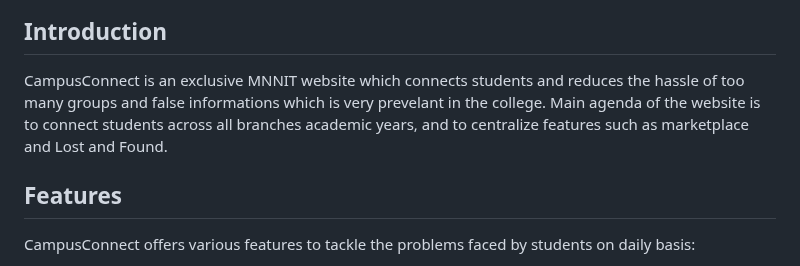
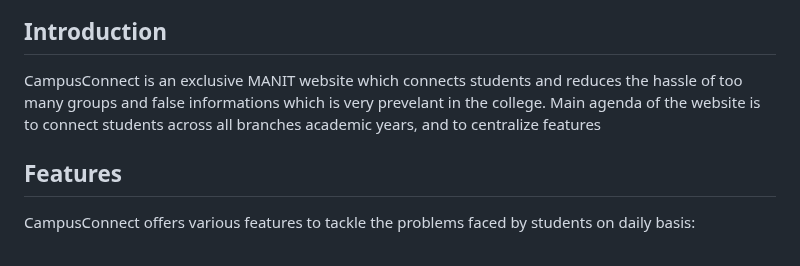
Before and after one commit to Pankhigarg/CampusConnect, a Markdown page: README.md, the part around one of its changes. Drawn GitHub-style.

```diff
--- a/README.md
+++ b/README.md
@@ -4,7 +2,7 @@
 
 ## Introduction
 
-CampusConnect is an exclusive MNNIT website which connects students and reduces the hassle of too many groups and false informations which is very prevelant in the college. Main agenda of the website is to connect students across all branches academic years, and to centralize features such as marketplace and Lost and Found.
+CampusConnect is an exclusive MANIT website which connects students and reduces the hassle of too many groups and false informations which is very prevelant in the college. Main agenda of the website is to connect students across all branches academic years, and to centralize features
 
 ## Features
 
```
Also changed, not shown: other parts of README.md (+0 -2 lines).
